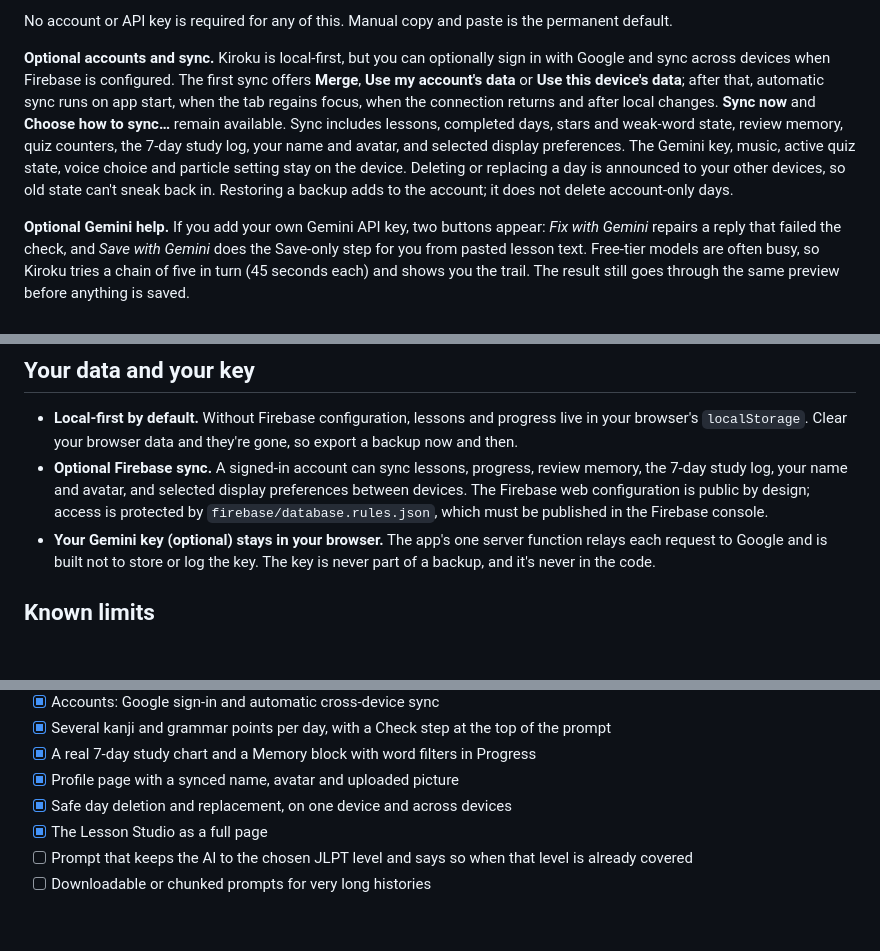
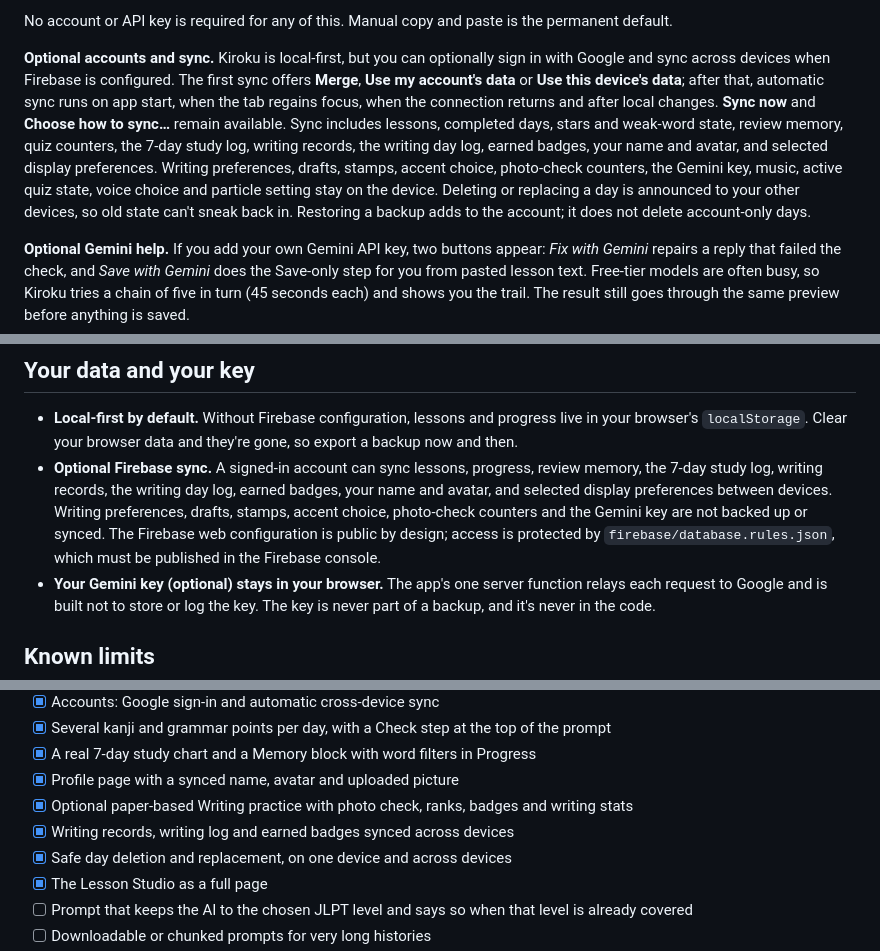
Before and after one commit to late-shine/Kiroku, a Markdown page: README.md, 3 parts joined by grey strips. GitHub-like rendering; blank space fills up the shorter version.

```diff
--- a/README.md
+++ b/README.md
@@ -60,7 +60,7 @@ There are three modes:
 
 No account or API key is required for any of this. Manual copy and paste is the permanent default.
 
-**Optional accounts and sync.** Kiroku is local-first, but you can optionally sign in with Google and sync across devices when Firebase is configured. The first sync offers **Merge**, **Use my account's data** or **Use this device's data**; after that, automatic sync runs on app start, when the tab regains focus, when the connection returns and after local changes. **Sync now** and **Choose how to sync…** remain available. Sync includes lessons, completed days, stars and weak-word state, review memory, quiz counters, the 7-day study log, your name and avatar, and selected display preferences. The Gemini key, music, active quiz state, voice choice and particle setting stay on the device. Deleting or replacing a day is announced to your other devices, so old state can't sneak back in. Restoring a backup adds to the account; it does not delete account-only days.
+**Optional accounts and sync.** Kiroku is local-first, but you can optionally sign in with Google and sync across devices when Firebase is configured. The first sync offers **Merge**, **Use my account's data** or **Use this device's data**; after that, automatic sync runs on app start, when the tab regains focus, when the connection returns and after local changes. **Sync now** and **Choose how to sync…** remain available. Sync includes lessons, completed days, stars and weak-word state, review memory, quiz counters, the 7-day study log, writing records, the writing day log, earned badges, your name and avatar, and selected display preferences. Writing preferences, drafts, stamps, accent choice, photo-check counters, the Gemini key, music, active quiz state, voice choice and particle setting stay on the device. Deleting or replacing a day is announced to your other devices, so old state can't sneak back in. Restoring a backup adds to the account; it does not delete account-only days.
 
 **Optional Gemini help.** If you add your own Gemini API key, two buttons appear: *Fix with Gemini* repairs a reply that failed the check, and *Save with Gemini* does the Save-only step for you from pasted lesson text. Free-tier models are often busy, so Kiroku tries a chain of five in turn (45 seconds each) and shows you the trail. The result still goes through the same preview before anything is saved.
 
@@ -107,7 +123,7 @@ Besides the welcome panel, there are small dismissible tip cards on the Quiz, Pr
 ## Your data and your key
 
 - **Local-first by default.** Without Firebase configuration, lessons and progress live in your browser's `localStorage`. Clear your browser data and they're gone, so export a backup now and then.
-- **Optional Firebase sync.** A signed-in account can sync lessons, progress, review memory, the 7-day study log, your name and avatar, and selected display preferences between devices. The Firebase web configuration is public by design; access is protected by `firebase/database.rules.json`, which must be published in the Firebase console.
+- **Optional Firebase sync.** A signed-in account can sync lessons, progress, review memory, the 7-day study log, writing records, the writing day log, earned badges, your name and avatar, and selected display preferences between devices. Writing preferences, drafts, stamps, accent choice, photo-check counters and the Gemini key are not backed up or synced. The Firebase web configuration is public by design; access is protected by `firebase/database.rules.json`, which must be published in the Firebase console.
 - **Your Gemini key (optional) stays in your browser.** The app's one server function relays each request to Google and is built not to store or log the key. The key is never part of a backup, and it's never in the code.
 
 ## Known limits
@@ -285,6 +303,8 @@ Vercel refuses to build versions of TanStack Start that have a known security ad
 - [x] Several kanji and grammar points per day, with a Check step at the top of the prompt
 - [x] A real 7-day study chart and a Memory block with word filters in Progress
 - [x] Profile page with a synced name, avatar and uploaded picture
+- [x] Optional paper-based Writing practice with photo check, ranks, badges and writing stats
+- [x] Writing records, writing log and earned badges synced across devices
 - [x] Safe day deletion and replacement, on one device and across devices
 - [x] The Lesson Studio as a full page
 - [ ] Prompt that keeps the AI to the chosen JLPT level and says so when that level is already covered
```
Also changed, not shown: other parts of README.md (+21 -3 lines), README_images/lesson-overview.png (added), README_images/lesson-studio.png (added), README_images/progress-archive.png (added), README_images/writing-photo-check.png (added), README_images/writing-results.png (added), 3 other files.
